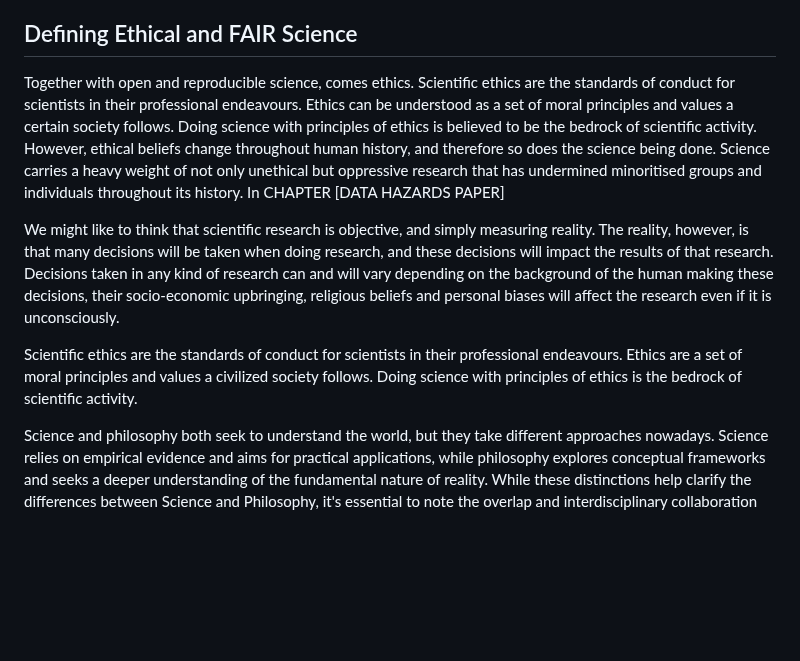
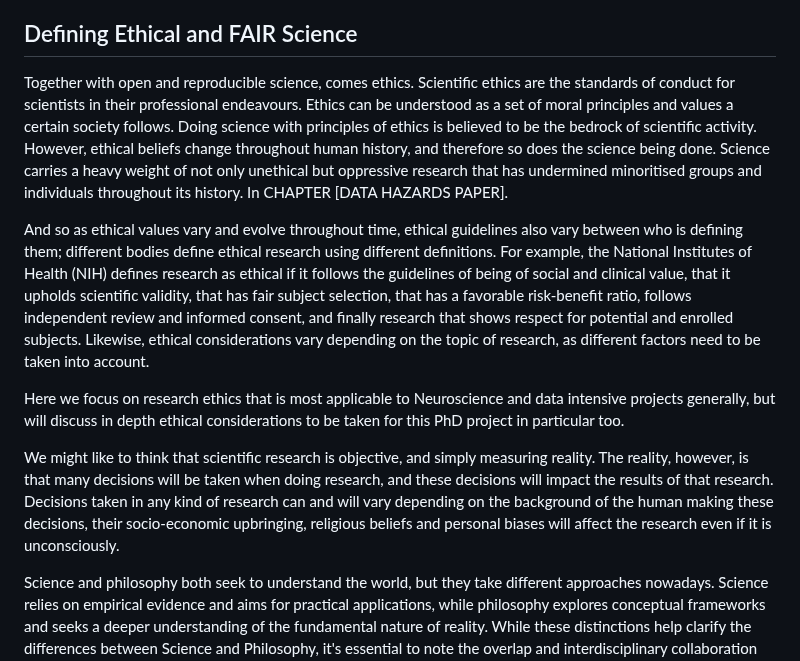
Before and after one commit to Susana465/camkii_thesis, a Markdown page: 22-reproducibility_open_science.md, the part around the change. Rendered like a GitHub page; blank space fills up the shorter version.

Commit message:
more on ethical considerations

```diff
--- a/22-reproducibility_open_science.md
+++ b/22-reproducibility_open_science.md
@@ -54,12 +54,14 @@ Additionally, Open Science and its various elements fall within the broader conc
 It is worth noting that Open Science is not “sharing absolutely everything”. Many fields of science involve working with sensitive personal data, with medical research being the most obvious example, where data is not to be widely shared. Likewise, privacy and data protection, as well as consent, and national and commercially sensitive data can be some of the most common examples of when data cannot always be open [@regulation2016RegulationEU2016]. If access to data needs to be restricted due to security reasons, however, the justification for this should be made clear. Free access to and subsequent use of data is of significant value to society and the economy. The concept of Open Science views that data should, therefore, be open by default and only as closed as necessary [REFERENCE].
 
 ## Defining Ethical and FAIR Science
-Together with open and reproducible science, comes ethics. Scientific ethics are the standards of conduct for scientists in their professional endeavours. Ethics can be understood as a set of moral principles and values a certain society follows. Doing science with principles of ethics is believed to be the bedrock of scientific activity. However, ethical beliefs change throughout human history, and therefore so does the science being done. Science carries a heavy weight of not only unethical but oppressive research that has undermined minoritised groups and individuals throughout its history. In CHAPTER [DATA HAZARDS PAPER]
+Together with open and reproducible science, comes ethics. Scientific ethics are the standards of conduct for scientists in their professional endeavours. Ethics can be understood as a set of moral principles and values a certain society follows. Doing science with principles of ethics is believed to be the bedrock of scientific activity. However, ethical beliefs change throughout human history, and therefore so does the science being done. Science carries a heavy weight of not only unethical but oppressive research that has undermined minoritised groups and individuals throughout its history. In CHAPTER [DATA HAZARDS PAPER].
+
+And so as ethical values vary and evolve throughout time, ethical guidelines also vary between who is defining them; different bodies define ethical research using different definitions. For example, the National Institutes of Health (NIH) defines research as ethical if it follows the guidelines of being of social and clinical value, that it upholds scientific validity, that has fair subject selection, that has a favorable risk-benefit ratio, follows independent review and informed consent, and finally research that shows respect for potential and enrolled subjects. Likewise, ethical considerations vary depending on the topic of research, as different factors need to be taken into account.
+
+Here we focus on research ethics that is most applicable to Neuroscience and data intensive projects generally, but will discuss in depth ethical considerations to be taken for this PhD project in particular too.
 
 
 We might like to think that scientific research is objective, and simply measuring reality. The reality, however, is that many decisions will be taken when doing research, and these decisions will impact the results of that research. Decisions taken in any kind of research can and will vary depending on the background of the human making these decisions, their socio-economic upbringing, religious beliefs and personal biases will affect the research even if it is unconsciously.
-
-Scientific ethics are the standards of conduct for scientists in their professional endeavours. Ethics are a set of moral principles and values a civilized society follows. Doing science with principles of ethics is the bedrock of scientific activity.
 
 Science and philosophy both seek to understand the world, but they take different approaches nowadays. Science relies on empirical evidence and aims for practical applications, while philosophy explores conceptual frameworks and seeks a deeper understanding of the fundamental nature of reality. While these distinctions help clarify the differences between Science and Philosophy, it's essential to note the overlap and interdisciplinary collaboration between the two fields. Some questions may be addressed by both science and philosophy, and insights from one field can inform the other. This separation often makes it seem like you have a choice to make: are you going to do Philosophy, or are you going to do Science?
 
```
